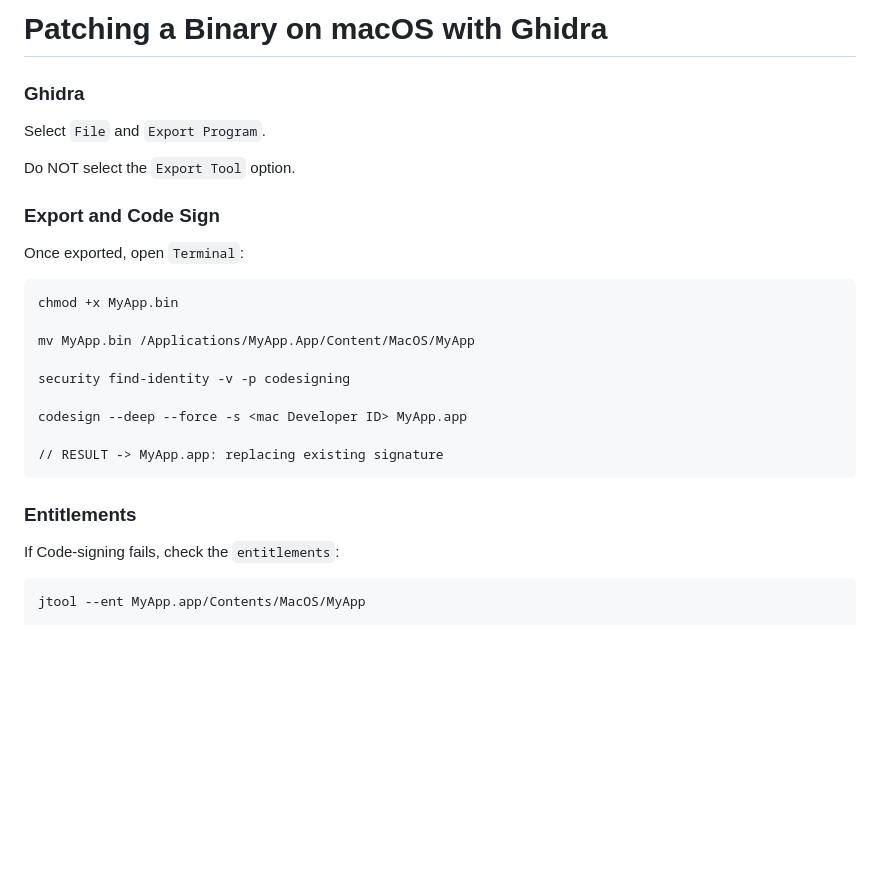
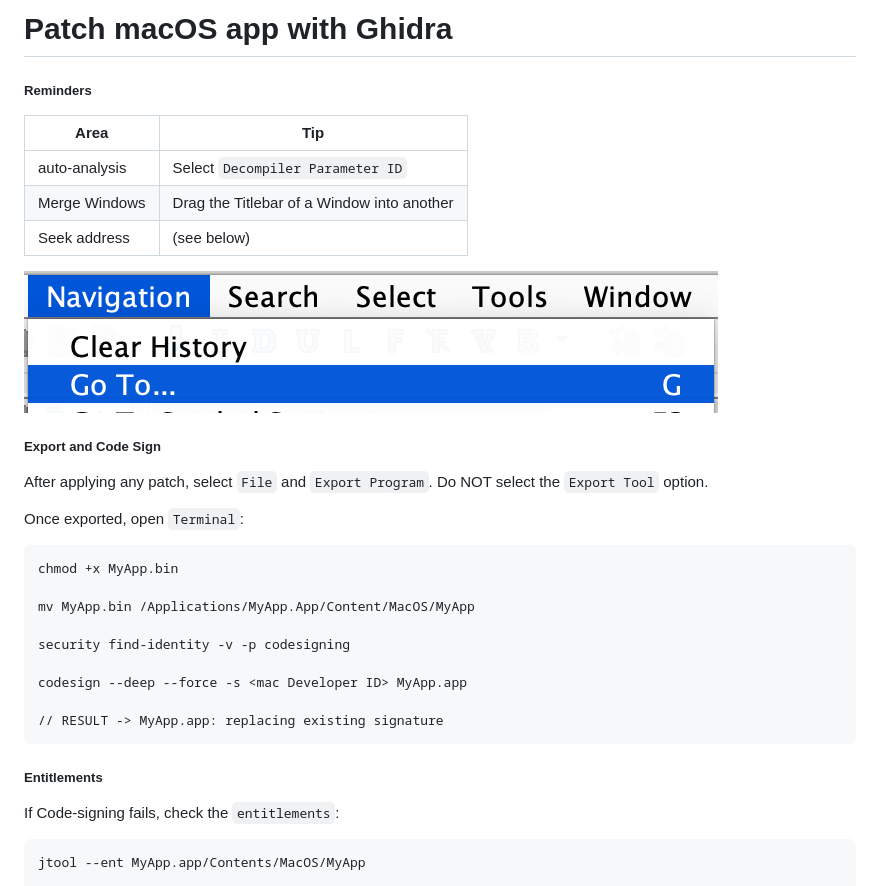
Before and after one commit to rustymagnet3000/lldb_debugger, a Markdown page: 22_macos_ghidra.md, the part around one of its changes. Drawn GitHub-style; pictures changed too: images/navigate-to-address.png (added); blank space fills up the shorter version.

````diff
--- a/22_macos_ghidra.md
+++ b/22_macos_ghidra.md
@@ -1,11 +1,18 @@
-# Patching a Binary on macOS with Ghidra
+# Patch macOS app with Ghidra
+##### Reminders
 
-### Ghidra
-Select `File` and `Export Program`.
+Area | Tip
+--|--
+auto-analysis |  Select `Decompiler Parameter ID`
+Merge Windows |  Drag the Titlebar of a Window into another
+Seek address  |  (see below)
 
-Do NOT select the `Export Tool` option.
+![navigate_to_address](images/navigate-to-address.png)
 
-### Export and Code Sign
+
+##### Export and Code Sign
+After applying any patch, select `File` and `Export Program`. Do NOT select the `Export Tool` option.
+
 Once exported, open `Terminal`:
 ```
 chmod +x MyApp.bin
@@ -19,7 +26,7 @@ codesign --deep --force -s <mac Developer ID> MyApp.app
 // RESULT -> MyApp.app: replacing existing signature
 ```
 
-### Entitlements
+##### Entitlements
 If Code-signing fails, check the `entitlements`:
 ```
 jtool --ent MyApp.app/Contents/MacOS/MyApp
````
Also changed, not shown: other parts of 22_macos_ghidra.md (+47 -4 lines).
